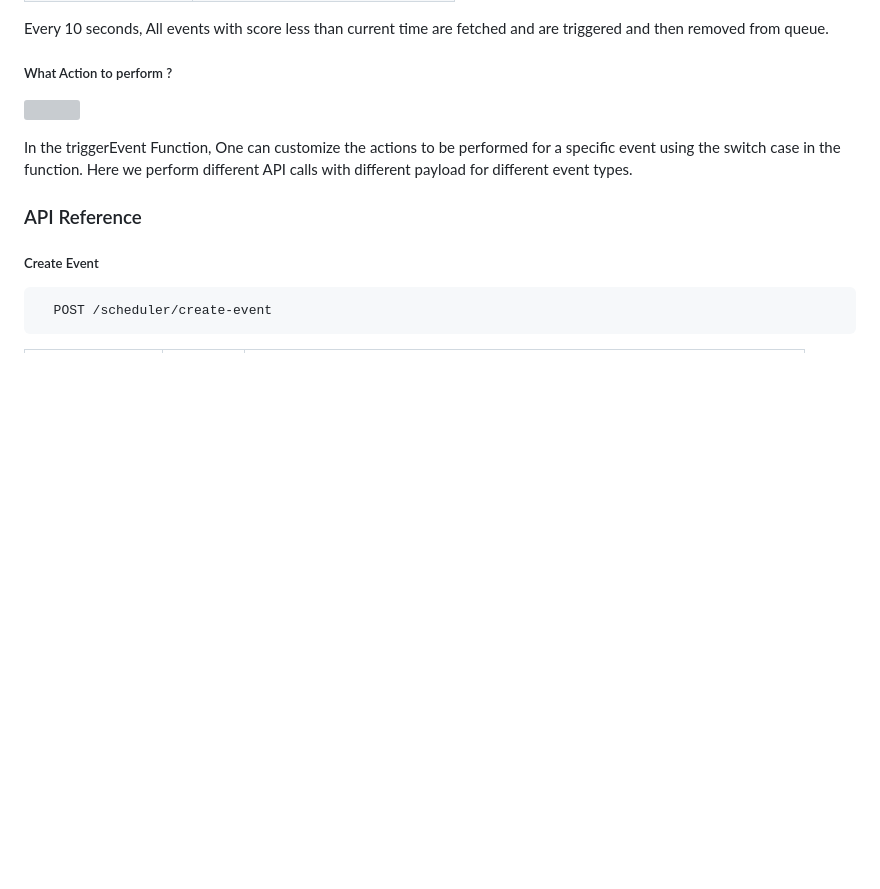
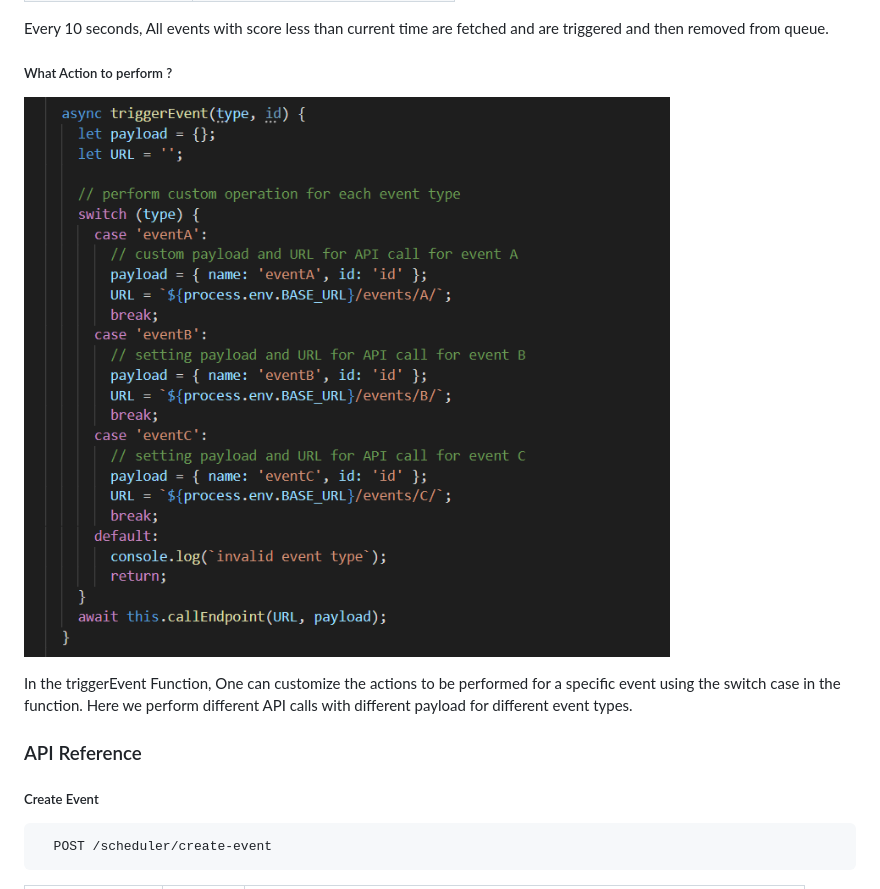
Before and after one commit to Nayan-Shrivastava/task-scheduling-service-redis, a Markdown page: README.md, the part around one of its changes. Rendered like a GitHub page; blank space fills up the shorter version; grey boxes are pictures that could not be loaded.

Commit message:
corrected readme images URLs

```diff
--- a/README.md
+++ b/README.md
@@ -27,7 +27,7 @@ Every 10 seconds, All events with score less than current time are fetched and a
 
 ##### What Action to perform ?
 
-![](https://github.com/Nayan-Shrivastava/task-scheduling-service-redis/blob/master/images/action-perform.png)
+![](https://github.com/Nayan-Shrivastava/task-scheduling-service-redis/blob/master/images/action_perform.png)
 
 In the triggerEvent Function, One can customize the actions to be performed for a specific event using the switch case in the function. Here we perform different API calls with different payload for different event types.
 
```
Also changed, not shown: other parts of README.md (+1 -1 lines).
